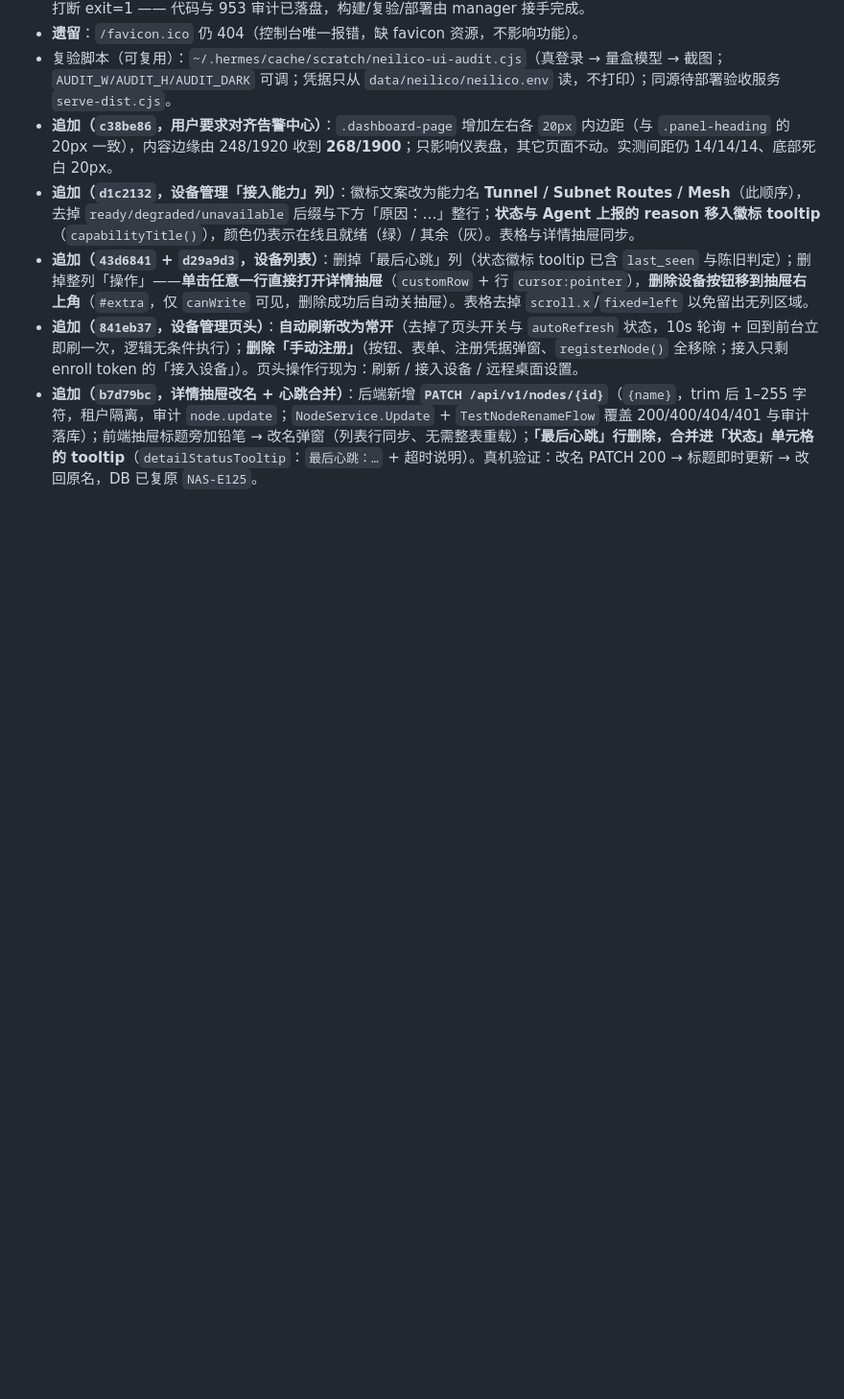
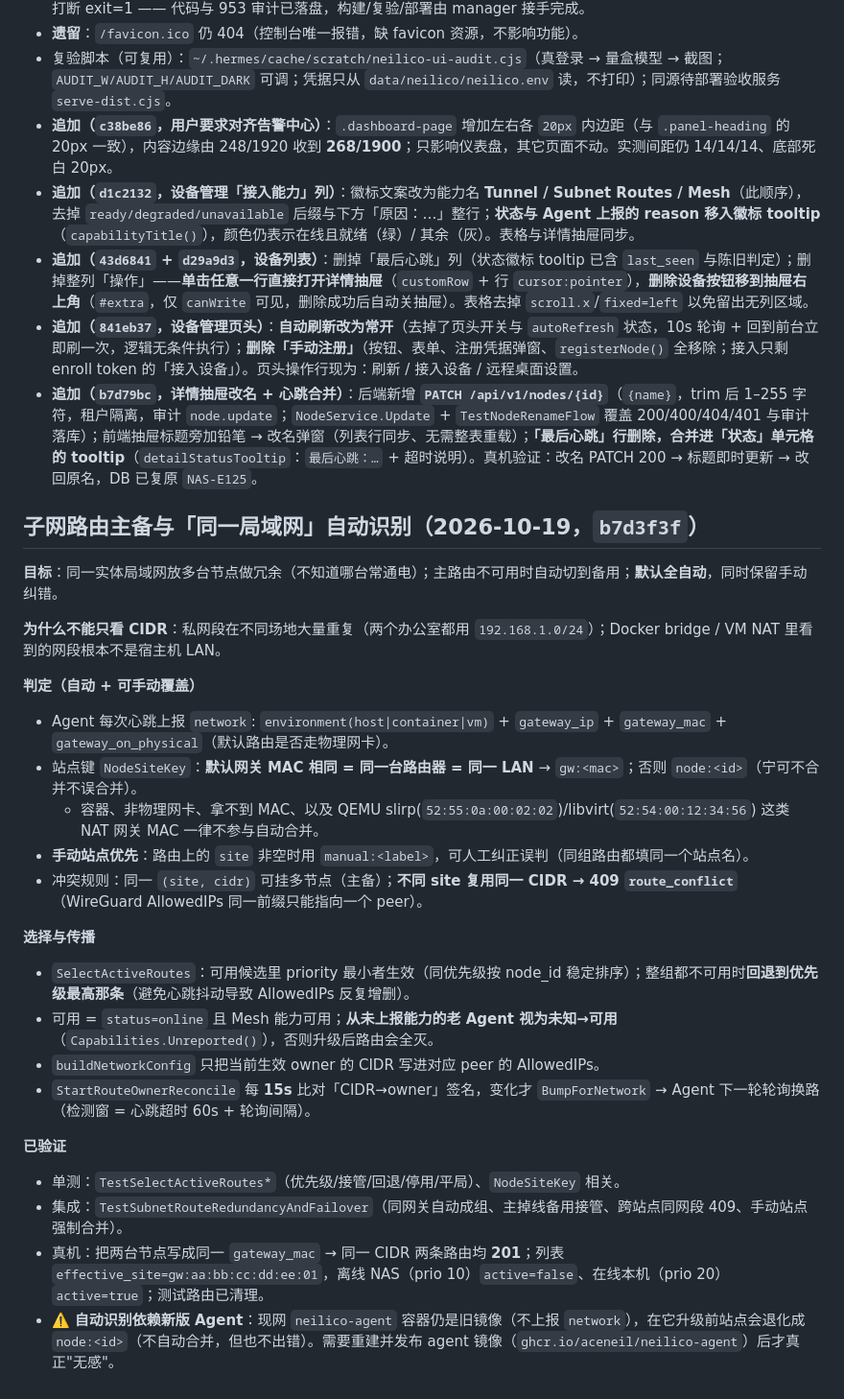
Before and after one commit to aceneil/neilico, a Markdown page: NOTES.md, the part around the change. Shown at 96% size. Rendered like a GitHub page; blank space fills up the shorter version.

Commit message:
docs(notes): record automatic LAN detection for subnet routes

```diff
--- a/NOTES.md
+++ b/NOTES.md
@@ -375,3 +375,28 @@ cd deploy/helm && bash neilico/ci/verify.sh
 - **追加（`43d6841` + `d29a9d3`，设备列表）**：删掉「最后心跳」列（状态徽标 tooltip 已含 `last_seen` 与陈旧判定）；删掉整列「操作」——**单击任意一行直接打开详情抽屉**（`customRow` + 行 `cursor:pointer`），**删除设备按钮移到抽屉右上角**（`#extra`，仅 `canWrite` 可见，删除成功后自动关抽屉）。表格去掉 `scroll.x`/`fixed=left` 以免留出无列区域。
 - **追加（`841eb37`，设备管理页头）**：**自动刷新改为常开**（去掉了页头开关与 `autoRefresh` 状态，10s 轮询 + 回到前台立即刷一次，逻辑无条件执行）；**删除「手动注册」**（按钮、表单、注册凭据弹窗、`registerNode()` 全移除；接入只剩 enroll token 的「接入设备」）。页头操作行现为：刷新 / 接入设备 / 远程桌面设置。
 - **追加（`b7d79bc`，详情抽屉改名 + 心跳合并）**：后端新增 **`PATCH /api/v1/nodes/{id}`**（`{name}`，trim 后 1–255 字符，租户隔离，审计 `node.update`；`NodeService.Update` + `TestNodeRenameFlow` 覆盖 200/400/404/401 与审计落库）；前端抽屉标题旁加铅笔 → 改名弹窗（列表行同步、无需整表重载）；**「最后心跳」行删除，合并进「状态」单元格的 tooltip**（`detailStatusTooltip`：`最后心跳：…` + 超时说明）。真机验证：改名 PATCH 200 → 标题即时更新 → 改回原名，DB 已复原 `NAS-E125`。
+
+## 子网路由主备与「同一局域网」自动识别（2026-10-19，`b7d3f3f`）
+
+**目标**：同一实体局域网放多台节点做冗余（不知道哪台常通电）；主路由不可用时自动切到备用；**默认全自动**，同时保留手动纠错。
+
+**为什么不能只看 CIDR**：私网段在不同场地大量重复（两个办公室都用 `192.168.1.0/24`）；Docker bridge / VM NAT 里看到的网段根本不是宿主机 LAN。
+
+**判定（自动 + 可手动覆盖）**
+- Agent 每次心跳上报 `network`: `environment(host|container|vm)` + `gateway_ip` + `gateway_mac` + `gateway_on_physical`（默认路由是否走物理网卡）。
+- 站点键 `NodeSiteKey`：**默认网关 MAC 相同 = 同一台路由器 = 同一 LAN** → `gw:<mac>`；否则 `node:<id>`（宁可不合并不误合并）。
+  - 容器、非物理网卡、拿不到 MAC、以及 QEMU slirp(`52:55:0a:00:02:02`)/libvirt(`52:54:00:12:34:56`) 这类 NAT 网关 MAC 一律不参与自动合并。
+- **手动站点优先**：路由上的 `site` 非空时用 `manual:<label>`，可人工纠正误判（同组路由都填同一个站点名）。
+- 冲突规则：同一 `(site, cidr)` 可挂多节点（主备）；**不同 site 复用同一 CIDR → 409 `route_conflict`**（WireGuard AllowedIPs 同一前缀只能指向一个 peer）。
+
+**选择与传播**
+- `SelectActiveRoutes`：可用候选里 priority 最小者生效（同优先级按 node_id 稳定排序）；整组都不可用时**回退到优先级最高那条**（避免心跳抖动导致 AllowedIPs 反复增删）。
+- 可用 = `status=online` 且 Mesh 能力可用；**从未上报能力的老 Agent 视为未知→可用**（`Capabilities.Unreported()`），否则升级后路由会全灭。
+- `buildNetworkConfig` 只把当前生效 owner 的 CIDR 写进对应 peer 的 AllowedIPs。
+- `StartRouteOwnerReconcile` 每 **15s** 比对「CIDR→owner」签名，变化才 `BumpForNetwork` → Agent 下一轮轮询换路（检测窗 = 心跳超时 60s + 轮询间隔）。
+
+**已验证**
+- 单测：`TestSelectActiveRoutes*`（优先级/接管/回退/停用/平局）、`NodeSiteKey` 相关。
+- 集成：`TestSubnetRouteRedundancyAndFailover`（同网关自动成组、主掉线备用接管、跨站点同网段 409、手动站点强制合并）。
+- 真机：把两台节点写成同一 `gateway_mac` → 同一 CIDR 两条路由均 **201**；列表 `effective_site=gw:aa:bb:cc:dd:ee:01`，离线 NAS（prio 10）`active=false`、在线本机（prio 20）`active=true`；测试路由已清理。
+- ⚠️ **自动识别依赖新版 Agent**：现网 `neilico-agent` 容器仍是旧镜像（不上报 `network`），在它升级前站点会退化成 `node:<id>`（不自动合并，但也不出错）。需要重建并发布 agent 镜像（`ghcr.io/aceneil/neilico-agent`）后才真正"无感"。
```
